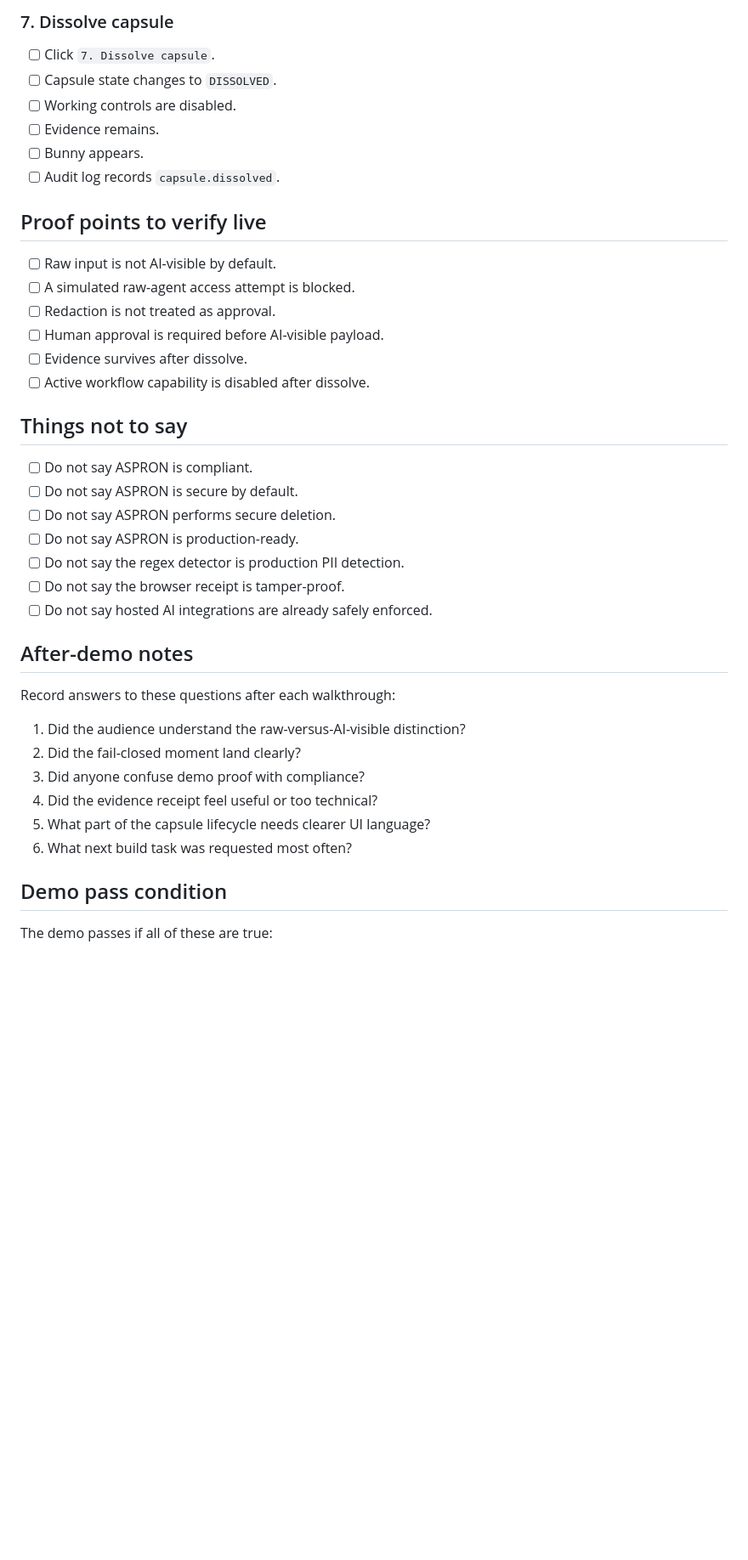
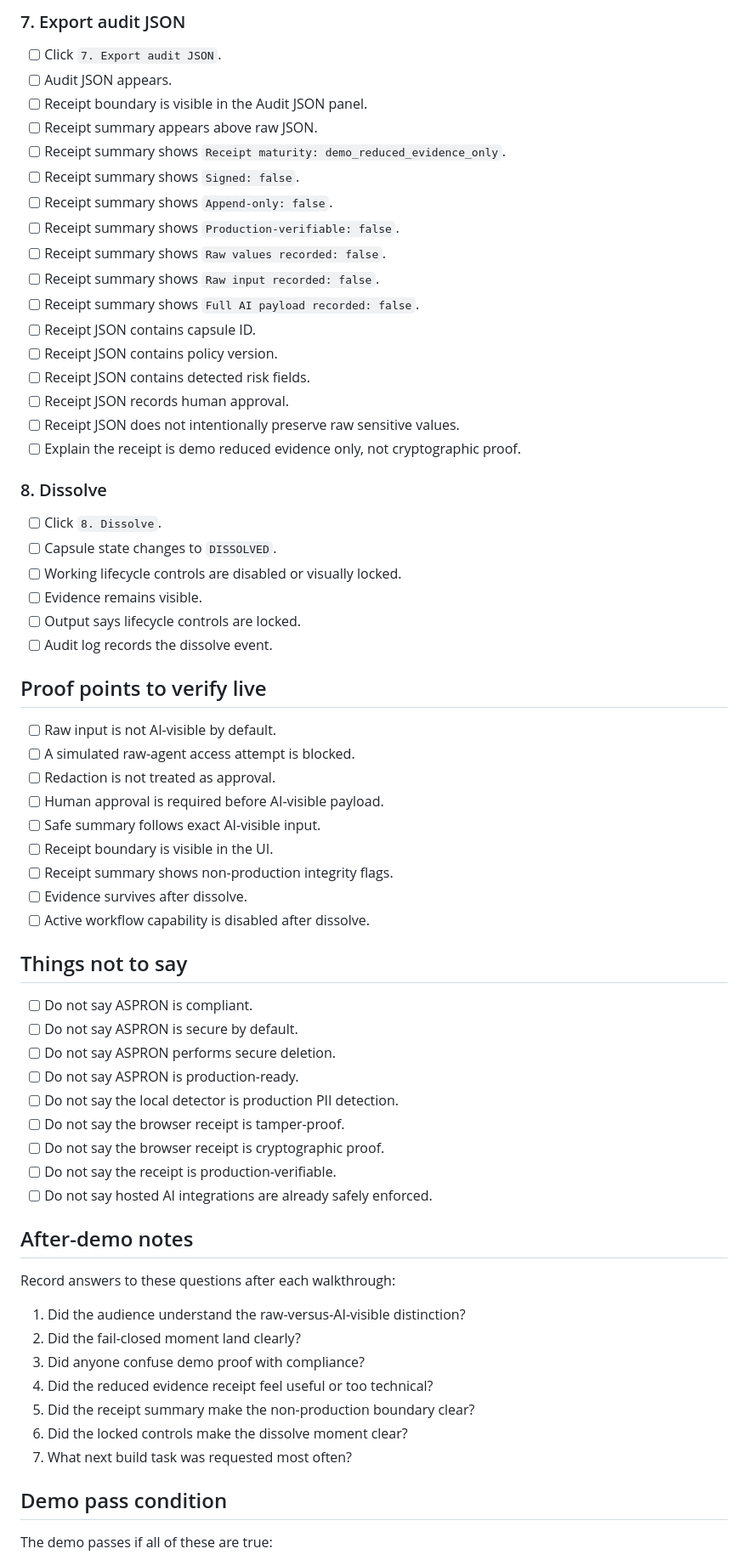
Before and after one commit to 9TEVE-O/ASPRON-, a Markdown page: docs/demo/demo-checklist.md, the part around one of its changes. Shown at 85% size. GitHub-like rendering; blank space fills up the shorter version.

```diff
--- a/docs/demo/demo-checklist.md
+++ b/docs/demo/demo-checklist.md
@@ -73,12 +71,32 @@ Before demonstrating, say:
 
-### 7. Dissolve capsule
+### 7. Export audit JSON
 
-- [ ] Click `7. Dissolve capsule`.
+- [ ] Click `7. Export audit JSON`.
+- [ ] Audit JSON appears.
+- [ ] Receipt boundary is visible in the Audit JSON panel.
+- [ ] Receipt summary appears above raw JSON.
+- [ ] Receipt summary shows `Receipt maturity: demo_reduced_evidence_only`.
+- [ ] Receipt summary shows `Signed: false`.
+- [ ] Receipt summary shows `Append-only: false`.
+- [ ] Receipt summary shows `Production-verifiable: false`.
+- [ ] Receipt summary shows `Raw values recorded: false`.
+- [ ] Receipt summary shows `Raw input recorded: false`.
+- [ ] Receipt summary shows `Full AI payload recorded: false`.
+- [ ] Receipt JSON contains capsule ID.
+- [ ] Receipt JSON contains policy version.
+- [ ] Receipt JSON contains detected risk fields.
+- [ ] Receipt JSON records human approval.
+- [ ] Receipt JSON does not intentionally preserve raw sensitive values.
+- [ ] Explain the receipt is demo reduced evidence only, not cryptographic proof.
+
+### 8. Dissolve
+
+- [ ] Click `8. Dissolve`.
 - [ ] Capsule state changes to `DISSOLVED`.
-- [ ] Working controls are disabled.
-- [ ] Evidence remains.
-- [ ] Bunny appears.
-- [ ] Audit log records `capsule.dissolved`.
+- [ ] Working lifecycle controls are disabled or visually locked.
+- [ ] Evidence remains visible.
+- [ ] Output says lifecycle controls are locked.
+- [ ] Audit log records the dissolve event.
 
 ## Proof points to verify live
 
@@ -86,6 +104,9 @@ Before demonstrating, say:
 - [ ] A simulated raw-agent access attempt is blocked.
 - [ ] Redaction is not treated as approval.
 - [ ] Human approval is required before AI-visible payload.
+- [ ] Safe summary follows exact AI-visible input.
+- [ ] Receipt boundary is visible in the UI.
+- [ ] Receipt summary shows non-production integrity flags.
 - [ ] Evidence survives after dissolve.
 - [ ] Active workflow capability is disabled after dissolve.
 
@@ -95,8 +116,10 @@ Before demonstrating, say:
 - [ ] Do not say ASPRON is secure by default.
 - [ ] Do not say ASPRON performs secure deletion.
 - [ ] Do not say ASPRON is production-ready.
-- [ ] Do not say the regex detector is production PII detection.
+- [ ] Do not say the local detector is production PII detection.
 - [ ] Do not say the browser receipt is tamper-proof.
+- [ ] Do not say the browser receipt is cryptographic proof.
+- [ ] Do not say the receipt is production-verifiable.
 - [ ] Do not say hosted AI integrations are already safely enforced.
 
 ## After-demo notes
@@ -106,9 +129,10 @@ Record answers to these questions after each walkthrough:
 1. Did the audience understand the raw-versus-AI-visible distinction?
 2. Did the fail-closed moment land clearly?
 3. Did anyone confuse demo proof with compliance?
-4. Did the evidence receipt feel useful or too technical?
-5. What part of the capsule lifecycle needs clearer UI language?
-6. What next build task was requested most often?
+4. Did the reduced evidence receipt feel useful or too technical?
+5. Did the receipt summary make the non-production boundary clear?
+6. Did the locked controls make the dissolve moment clear?
+7. What next build task was requested most often?
 
 ## Demo pass condition
 
```
Also changed, not shown: other parts of docs/demo/demo-checklist.md (+38 -37 lines).
